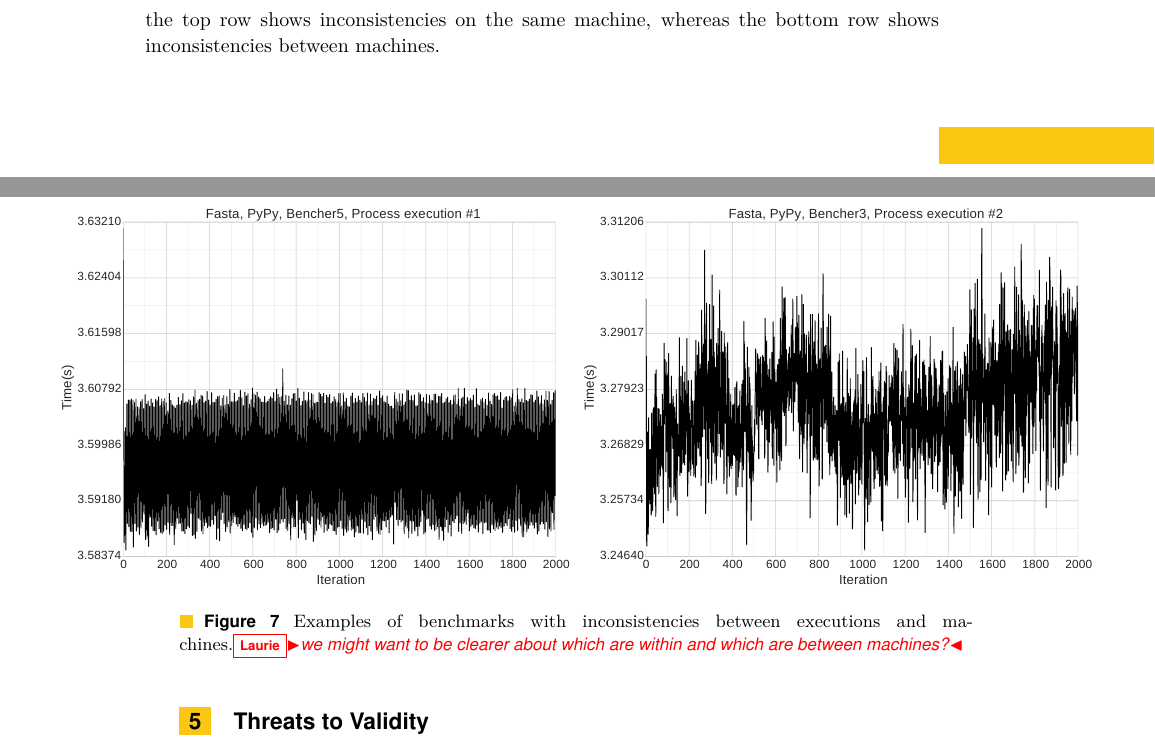
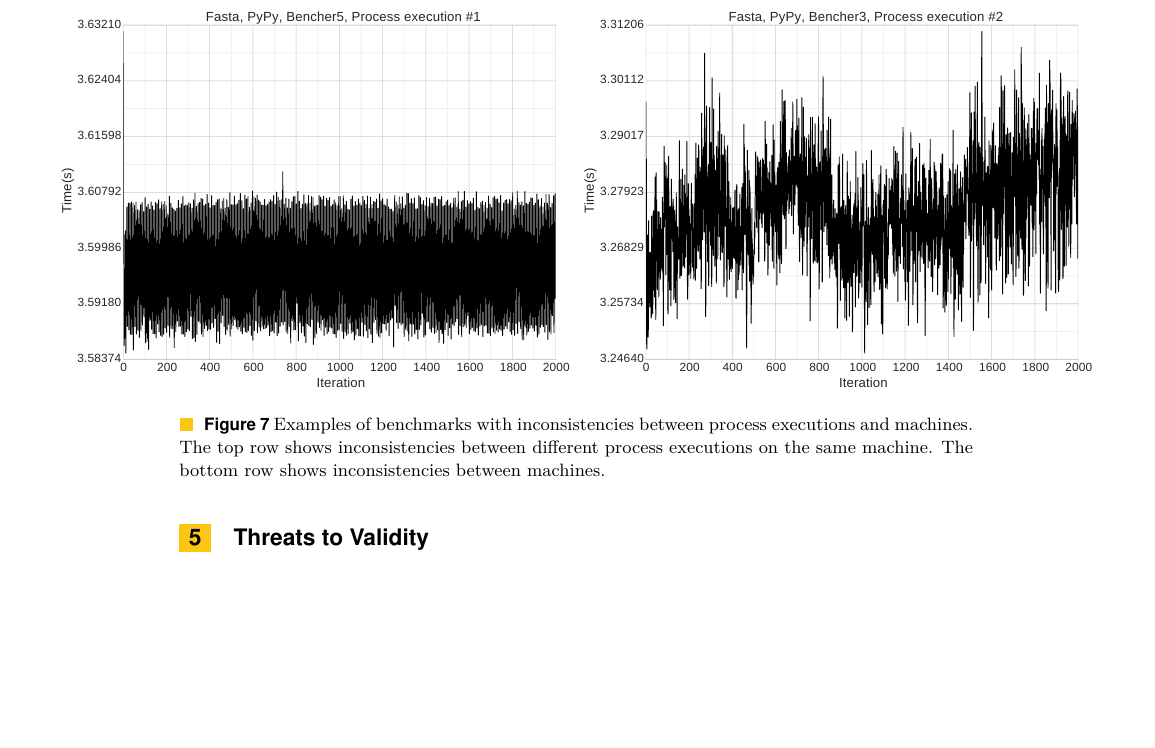
Before and after one commit to softdevteam/warmup_paper, a LaTeX paper (warmup.tex): two parts of pages 9 and 10 of 12 before the commit and part of page 10 of 12 after it, the two joined at a grey line, cut so that both start at the same text, the shorter picture padded with empty space. Compiled offline with pdfLaTeX.

Commit message:
Move description of inconsistencies graph into caption.

```diff
--- a/warmup.tex
+++ b/warmup.tex
@@ -643,9 +643,7 @@ something.}}
 
 A number of benchmarks have wildly different behaviour between different
 iterations on the same machine, or between iterations of different machines.
-Figure~\ref{fig:examples:inconsistent} shows two such cases: the top row shows
-inconsistencies on the same machine, whereas the bottom row shows
-inconsistencies between machines.
+Figure~\ref{fig:examples:inconsistent} shows some such cases.
 
 \begin{figure*}[h!]
 \makebox[\textwidth][c]{
@@ -664,7 +662,10 @@ inconsistencies between machines.
 \includegraphics[width=\textwidth]{examples/inconsistent2b.pdf}
 \end{minipage}
 }
-\caption{Examples of benchmarks with inconsistencies between executions and machines.\laurie{we might want to be clearer about which are within and which are between machines?}}
+\caption{Examples of benchmarks with inconsistencies between process executions
+and machines. The top row shows inconsistencies between different process
+executions on the same machine. The bottom row shows inconsistencies between
+machines.}
 \label{fig:examples:inconsistent}
 \end{figure*}
 
```
